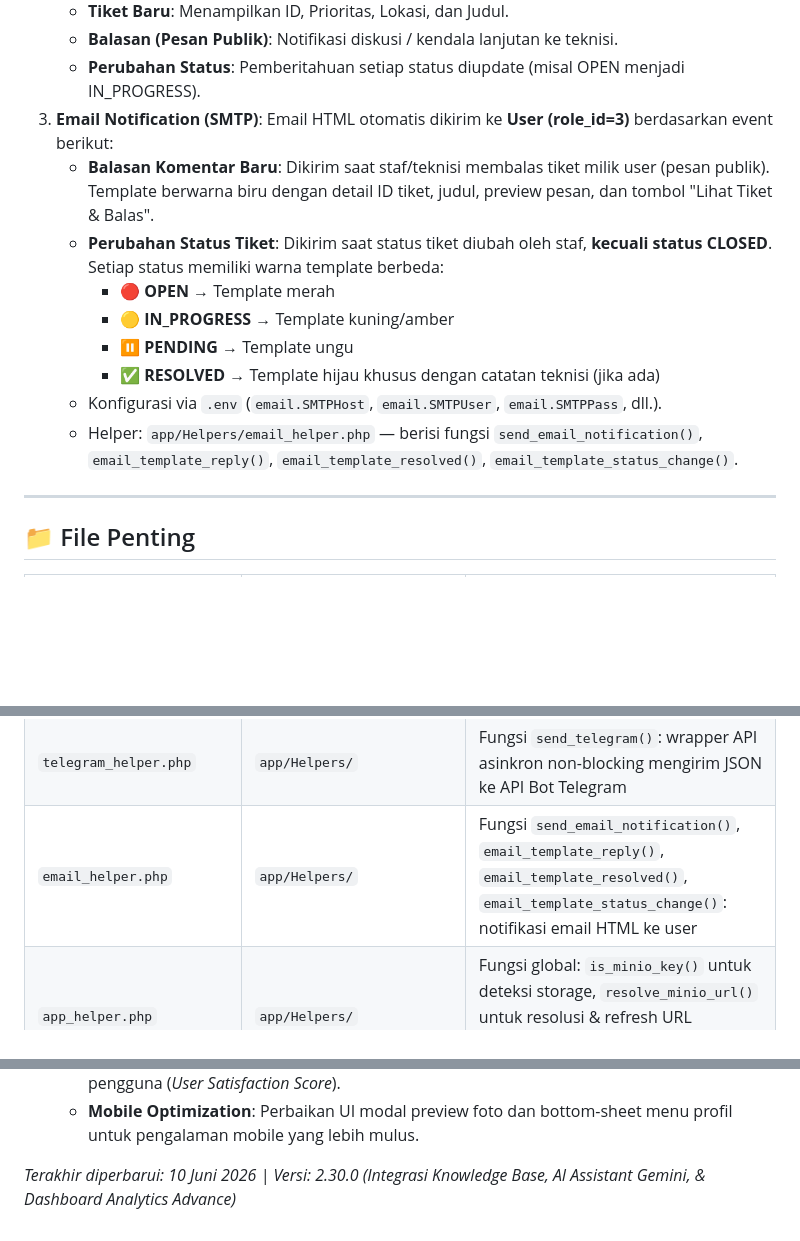
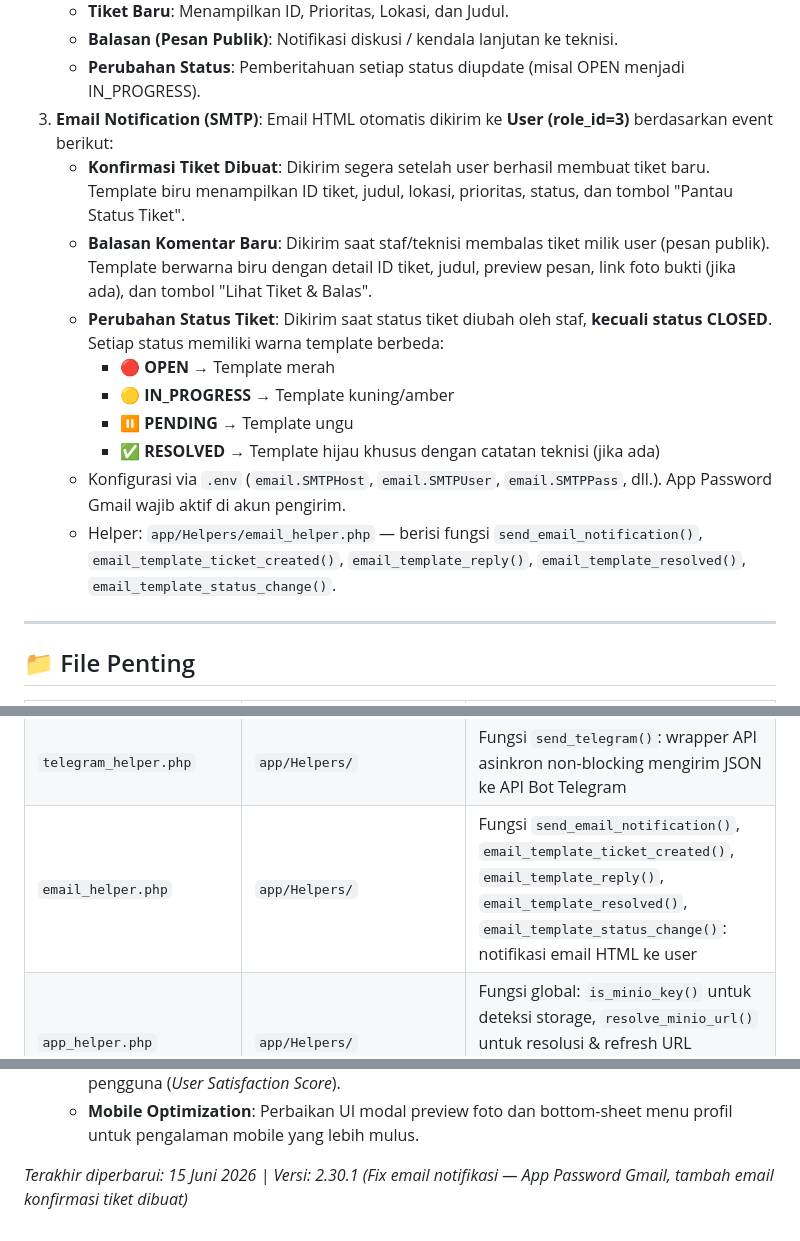
Before and after one commit to katondaru-dts/helpdesk-fix, a Markdown page: MASTERPLAN.md, 3 parts joined by grey strips. GitHub-like rendering; blank space fills up the shorter version.

Commit message:
docs: update MASTERPLAN.md v2.30.1

```diff
--- a/MASTERPLAN.md
+++ b/MASTERPLAN.md
@@ -350,14 +350,15 @@ Sistem Helpdesk ini menggunakan **3 jalur notifikasi** secara paralel:
     - **Balasan (Pesan Publik)**: Notifikasi diskusi / kendala lanjutan ke teknisi.
     - **Perubahan Status**: Pemberitahuan setiap status diupdate (misal OPEN menjadi IN_PROGRESS).
 3. **Email Notification (SMTP)**: Email HTML otomatis dikirim ke **User (role_id=3)** berdasarkan event berikut:
-    - **Balasan Komentar Baru**: Dikirim saat staf/teknisi membalas tiket milik user (pesan publik). Template berwarna biru dengan detail ID tiket, judul, preview pesan, dan tombol "Lihat Tiket & Balas".
+    - **Konfirmasi Tiket Dibuat**: Dikirim segera setelah user berhasil membuat tiket baru. Template biru menampilkan ID tiket, judul, lokasi, prioritas, status, dan tombol "Pantau Status Tiket".
+    - **Balasan Komentar Baru**: Dikirim saat staf/teknisi membalas tiket milik user (pesan publik). Template berwarna biru dengan detail ID tiket, judul, preview pesan, link foto bukti (jika ada), dan tombol "Lihat Tiket & Balas".
     - **Perubahan Status Tiket**: Dikirim saat status tiket diubah oleh staf, **kecuali status CLOSED**. Setiap status memiliki warna template berbeda:
         - 🔴 **OPEN** → Template merah
         - 🟡 **IN_PROGRESS** → Template kuning/amber
         - ⏸️ **PENDING** → Template ungu
         - ✅ **RESOLVED** → Template hijau khusus dengan catatan teknisi (jika ada)
-    - Konfigurasi via `.env` (`email.SMTPHost`, `email.SMTPUser`, `email.SMTPPass`, dll.).
-    - Helper: `app/Helpers/email_helper.php` — berisi fungsi `send_email_notification()`, `email_template_reply()`, `email_template_resolved()`, `email_template_status_change()`.
+    - Konfigurasi via `.env` (`email.SMTPHost`, `email.SMTPUser`, `email.SMTPPass`, dll.). App Password Gmail wajib aktif di akun pengirim.
+    - Helper: `app/Helpers/email_helper.php` — berisi fungsi `send_email_notification()`, `email_template_ticket_created()`, `email_template_reply()`, `email_template_resolved()`, `email_template_status_change()`.
 
 ---
 
@@ -377,7 +378,7 @@ Sistem Helpdesk ini menggunakan **3 jalur notifikasi** secara paralel:
 | `auth_helper.php` | `app/Helpers/` | Fungsi `has_permission()` untuk validasi izin granular per role |
 | `captcha_helper.php` | `app/Helpers/` | Fungsi `generate_captcha()`, `verify_captcha()`, `clear_captcha()` untuk sistem CAPTCHA alfanumerik |
 | `telegram_helper.php` | `app/Helpers/` | Fungsi `send_telegram()`: wrapper API asinkron non-blocking mengirim JSON ke API Bot Telegram |
-| `email_helper.php` | `app/Helpers/` | Fungsi `send_email_notification()`, `email_template_reply()`, `email_template_resolved()`, `email_template_status_change()`: notifikasi email HTML ke user |
+| `email_helper.php` | `app/Helpers/` | Fungsi `send_email_notification()`, `email_template_ticket_created()`, `email_template_reply()`, `email_template_resolved()`, `email_template_status_change()`: notifikasi email HTML ke user |
 | `app_helper.php` | `app/Helpers/` | Fungsi global: `is_minio_key()` untuk deteksi storage, `resolve_minio_url()` untuk resolusi & refresh URL presigned, `get_profile_pic_url()` untuk resolusi URL foto profil |
 | `Reports.php` | `app/Controllers/Admin/` | Controller laporan — berisi pembatasan akses ekspor di method `excel()`, `pdf()`, `printReport()` |
 | `index.php` (reports) | `app/Views/admin/reports/` | Tampilan laporan — tombol ekspor dibungkus pengecekan izin |
@@ -409,4 +410,4 @@ Berikut adalah daftar rencana pengembangan ke depan untuk menaikkan skala Helpde
    - **Rating System**: Implementasi sistem bintang dan feedback untuk mengukur kepuasan pengguna (*User Satisfaction Score*).
    - **Mobile Optimization**: Perbaikan UI modal preview foto dan bottom-sheet menu profil untuk pengalaman mobile yang lebih mulus.
 
-*Terakhir diperbarui: 10 Juni 2026 | Versi: 2.30.0 (Integrasi Knowledge Base, AI Assistant Gemini, & Dashboard Analytics Advance)*
+*Terakhir diperbarui: 15 Juni 2026 | Versi: 2.30.1 (Fix email notifikasi — App Password Gmail, tambah email konfirmasi tiket dibuat)*
```
